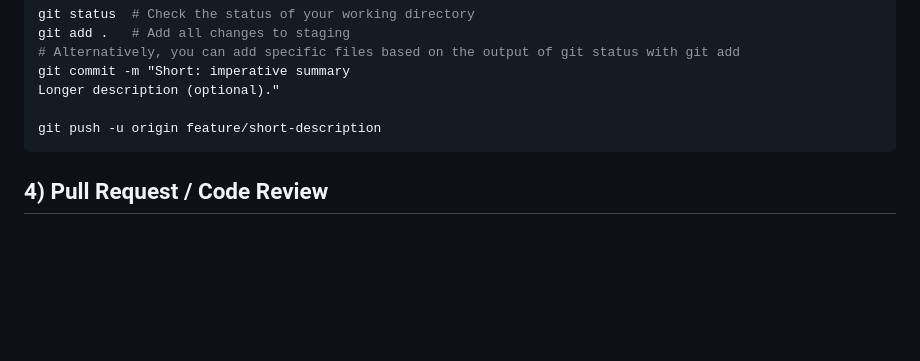
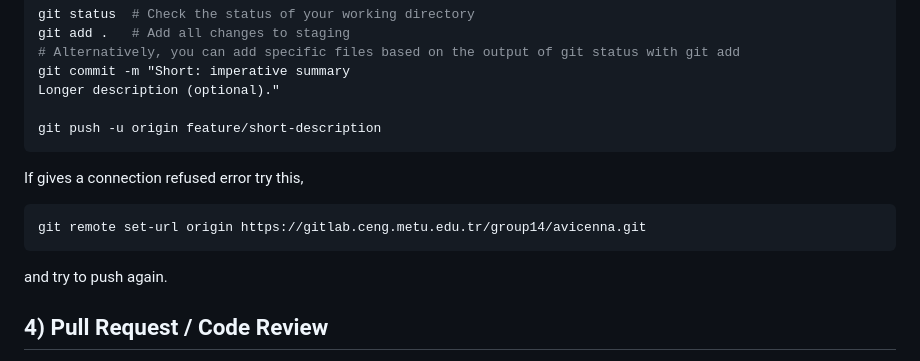
Before and after one commit to abdullahdrm/avicenna, a Markdown page: README.md, the part around the change. GitHub-like rendering; blank space fills up the shorter version.

````diff
--- a/README.md
+++ b/README.md
@@ -63,7 +63,11 @@ Longer description (optional)."
 
 git push -u origin feature/short-description
 ```
-
+If gives a connection refused error try this,
+```bash
+git remote set-url origin https://gitlab.ceng.metu.edu.tr/group14/avicenna.git
+```
+and try to push again.
 ## 4) Pull Request / Code Review
 - Open a PR and:
     - Pick a clear title and description.
````
